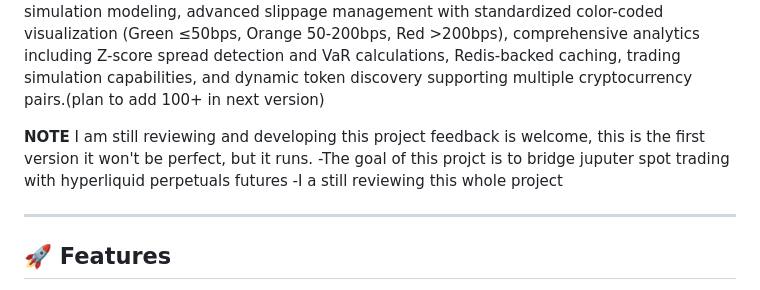
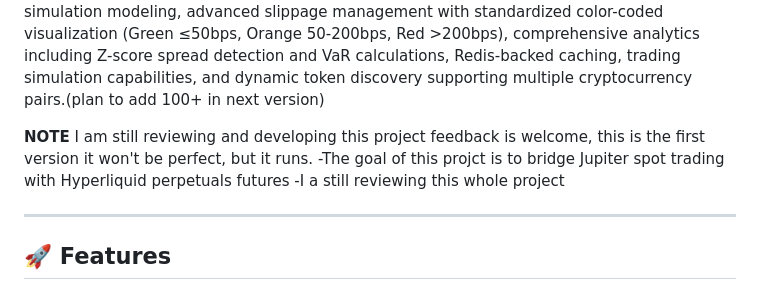
Before and after one commit to btorressz/PerpSpot, a Markdown page: README.md, the part around the change. GitHub-like rendering.

```diff
--- a/README.md
+++ b/README.md
@@ -5,7 +5,7 @@
 A sophisticated cryptocurrency perpetuals arbitrage trading platform called "Perp Spot Crypto Arbitrage" that bridges Jupiter spot trading with Hyperliquid perpetual futures. Features real-time WebSocket data feeds with mainnet/testnet fallback, arbitrage opportunity detection, interactive dashboard with Chart.js visualization, execution latency modeling, Monte Carlo simulation modeling, advanced slippage management with standardized color-coded visualization (Green ≤50bps, Orange 50-200bps, Red >200bps), comprehensive analytics including Z-score spread detection and VaR calculations, Redis-backed caching, trading simulation capabilities, and dynamic token discovery supporting multiple cryptocurrency pairs.(plan to add 100+ in next version)
 
 **NOTE** I am still reviewing and developing this project feedback is welcome, this is the first version it won't be perfect, but it runs.
--The goal of this projct is to bridge juputer spot trading with hyperliquid perpetuals futures
+-The goal of this projct is to bridge Jupiter spot trading with Hyperliquid perpetuals futures
 -I a still reviewing this whole project
 
 ---
```
